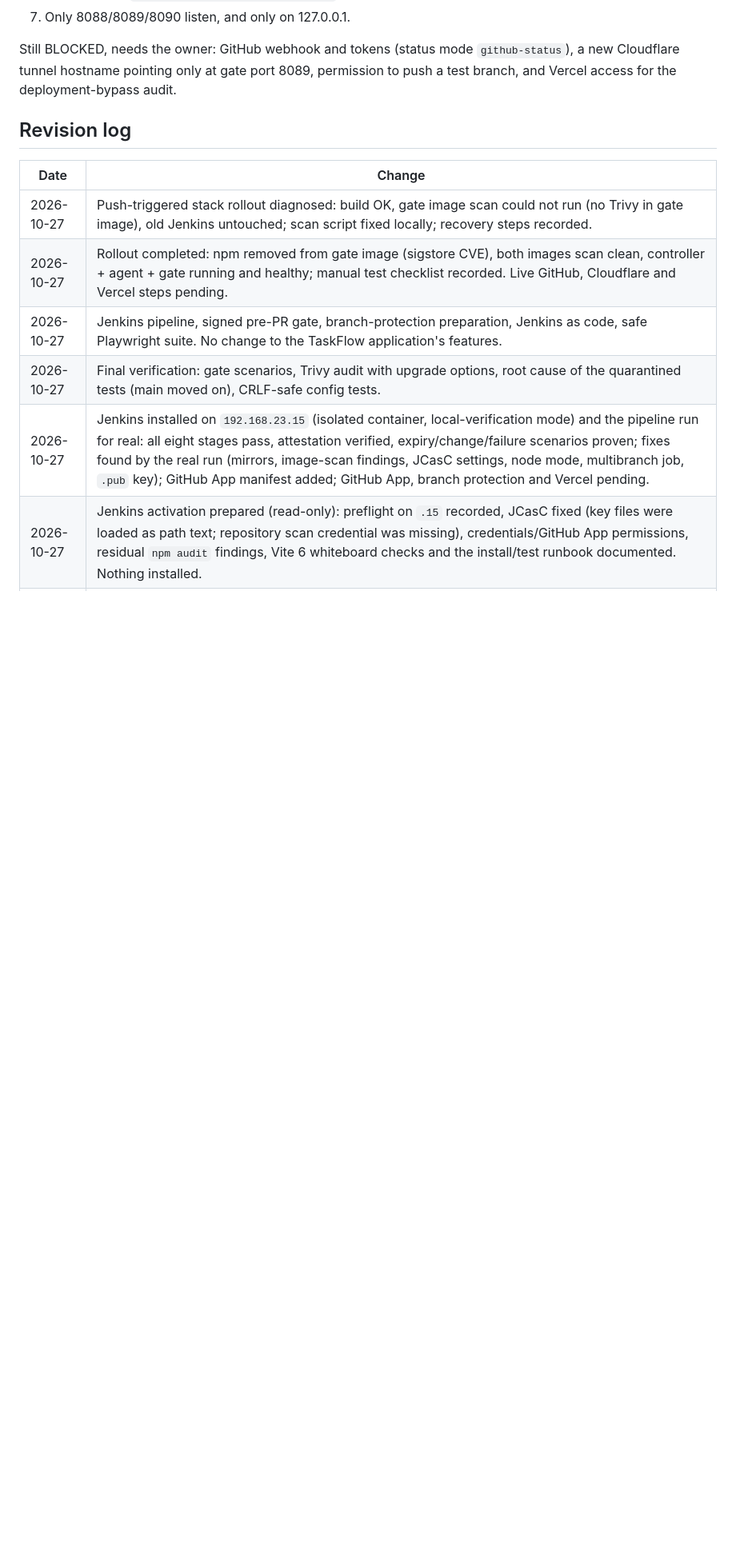
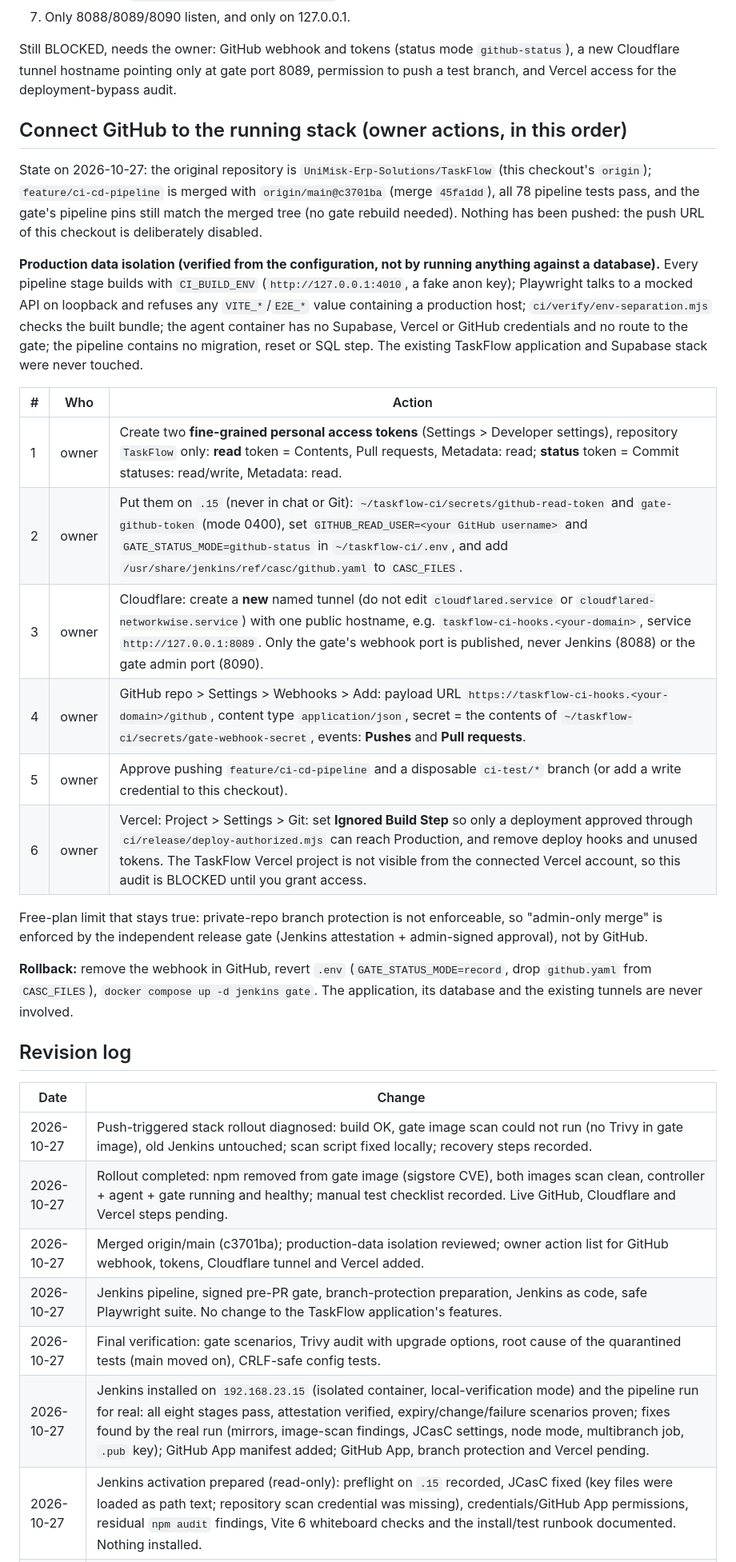
Before and after one commit to UniMisk-Erp-Solutions/TaskFlow, a Markdown page: docs/ci-cd-pipeline.md, the part around the change. Shown at 80% size. GitHub-like rendering; blank space fills up the shorter version.

Commit message:
docs(ci): GitHub connection runbook, data isolation review, rollback
Co-Authored-By: Claude Sonnet 5.5 <noreply@anthropic.com>

```diff
--- a/docs/ci-cd-pipeline.md
+++ b/docs/ci-cd-pipeline.md
@@ -389,12 +389,32 @@ On start the gate re-verified 10 existing finished builds (recorded locally only
 
 Still BLOCKED, needs the owner: GitHub webhook and tokens (status mode `github-status`), a new Cloudflare tunnel hostname pointing only at gate port 8089, permission to push a test branch, and Vercel access for the deployment-bypass audit.
 
+## Connect GitHub to the running stack (owner actions, in this order)
+
+State on 2026-10-27: the original repository is `UniMisk-Erp-Solutions/TaskFlow` (this checkout's `origin`); `feature/ci-cd-pipeline` is merged with `origin/main@c3701ba` (merge `45fa1dd`), all 78 pipeline tests pass, and the gate's pipeline pins still match the merged tree (no gate rebuild needed). Nothing has been pushed: the push URL of this checkout is deliberately disabled.
+
+**Production data isolation (verified from the configuration, not by running anything against a database).** Every pipeline stage builds with `CI_BUILD_ENV` (`http://127.0.0.1:4010`, a fake anon key); Playwright talks to a mocked API on loopback and refuses any `VITE_*`/`E2E_*` value containing a production host; `ci/verify/env-separation.mjs` checks the built bundle; the agent container has no Supabase, Vercel or GitHub credentials and no route to the gate; the pipeline contains no migration, reset or SQL step. The existing TaskFlow application and Supabase stack were never touched.
+
+| # | Who | Action |
+| --- | --- | --- |
+| 1 | owner | Create two **fine-grained personal access tokens** (Settings > Developer settings), repository `TaskFlow` only: **read** token = Contents, Pull requests, Metadata: read; **status** token = Commit statuses: read/write, Metadata: read. |
+| 2 | owner | Put them on `.15` (never in chat or Git): `~/taskflow-ci/secrets/github-read-token` and `gate-github-token` (mode 0400), set `GITHUB_READ_USER=<your GitHub username>` and `GATE_STATUS_MODE=github-status` in `~/taskflow-ci/.env`, and add `/usr/share/jenkins/ref/casc/github.yaml` to `CASC_FILES`. |
+| 3 | owner | Cloudflare: create a **new** named tunnel (do not edit `cloudflared.service` or `cloudflared-networkwise.service`) with one public hostname, e.g. `taskflow-ci-hooks.<your-domain>`, service `http://127.0.0.1:8089`. Only the gate's webhook port is published, never Jenkins (8088) or the gate admin port (8090). |
+| 4 | owner | GitHub repo > Settings > Webhooks > Add: payload URL `https://taskflow-ci-hooks.<your-domain>/github`, content type `application/json`, secret = the contents of `~/taskflow-ci/secrets/gate-webhook-secret`, events: **Pushes** and **Pull requests**. |
+| 5 | owner | Approve pushing `feature/ci-cd-pipeline` and a disposable `ci-test/*` branch (or add a write credential to this checkout). |
+| 6 | owner | Vercel: Project > Settings > Git: set **Ignored Build Step** so only a deployment approved through `ci/release/deploy-authorized.mjs` can reach Production, and remove deploy hooks and unused tokens. The TaskFlow Vercel project is not visible from the connected Vercel account, so this audit is BLOCKED until you grant access. |
+
+Free-plan limit that stays true: private-repo branch protection is not enforceable, so "admin-only merge" is enforced by the independent release gate (Jenkins attestation + admin-signed approval), not by GitHub.
+
+**Rollback:** remove the webhook in GitHub, revert `.env` (`GATE_STATUS_MODE=record`, drop `github.yaml` from `CASC_FILES`), `docker compose up -d jenkins gate`. The application, its database and the existing tunnels are never involved.
+
 ## Revision log
 
 | Date | Change |
 | --- | --- |
 | 2026-10-27 | Push-triggered stack rollout diagnosed: build OK, gate image scan could not run (no Trivy in gate image), old Jenkins untouched; scan script fixed locally; recovery steps recorded. |
 | 2026-10-27 | Rollout completed: npm removed from gate image (sigstore CVE), both images scan clean, controller + agent + gate running and healthy; manual test checklist recorded. Live GitHub, Cloudflare and Vercel steps pending.
+| 2026-10-27 | Merged origin/main (c3701ba); production-data isolation reviewed; owner action list for GitHub webhook, tokens, Cloudflare tunnel and Vercel added. |
 | 2026-10-27 | Jenkins pipeline, signed pre-PR gate, branch-protection preparation, Jenkins as code, safe Playwright suite. No change to the TaskFlow application's features. |
 | 2026-10-27 | Final verification: gate scenarios, Trivy audit with upgrade options, root cause of the quarantined tests (main moved on), CRLF-safe config tests. |
 | 2026-10-27 | Jenkins installed on `192.168.23.15` (isolated container, local-verification mode) and the pipeline run for real: all eight stages pass, attestation verified, expiry/change/failure scenarios proven; fixes found by the real run (mirrors, image-scan findings, JCasC settings, node mode, multibranch job, `.pub` key); GitHub App manifest added; GitHub App, branch protection and Vercel pending. |
```
